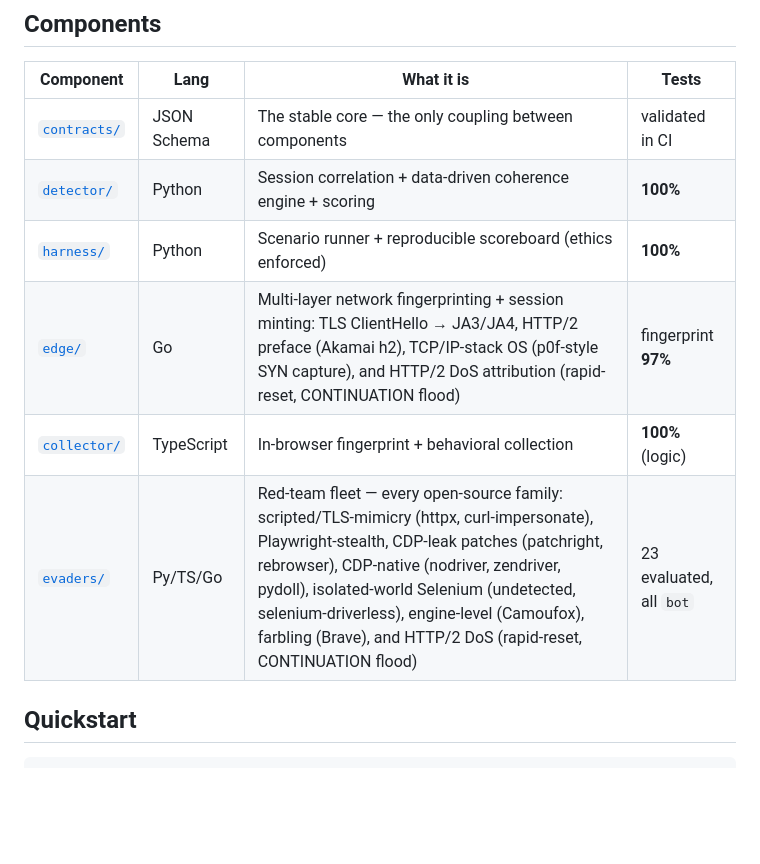
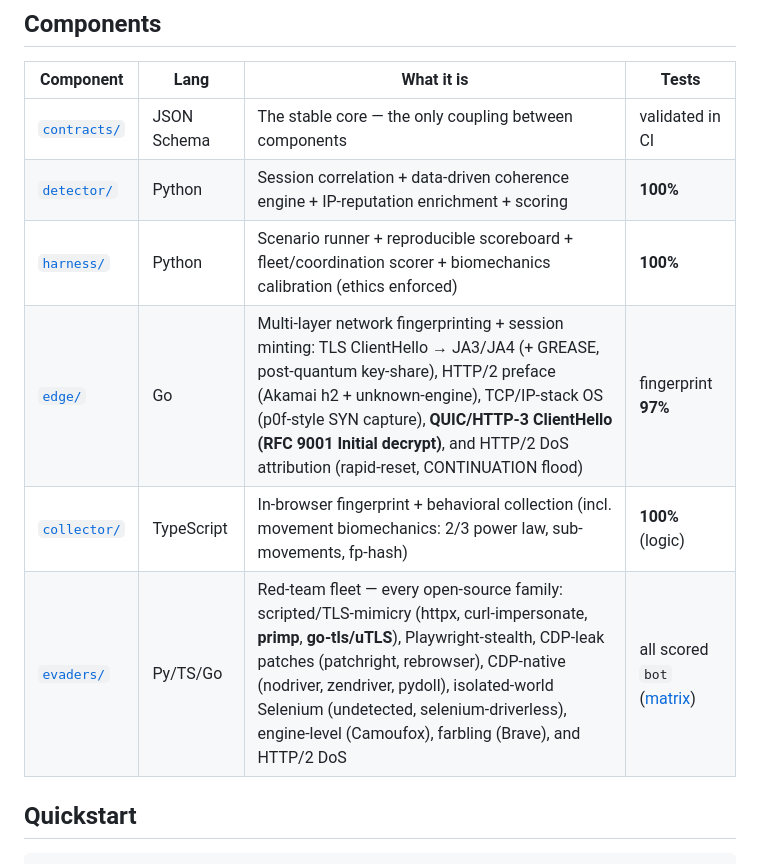
Before and after one commit to datascry/kitsune, a Markdown page: README.md, the part around the change. Rendered like a GitHub page; blank space fills up the shorter version.

```diff
--- a/README.md
+++ b/README.md
@@ -26,11 +26,11 @@ and a datacenter ASN. So the architecture is a **session-correlation pipeline**,
 | Component | Lang | What it is | Tests |
 |---|---|---|---|
 | [`contracts/`](contracts) | JSON Schema | The stable core — the only coupling between components | validated in CI |
-| [`detector/`](detector) | Python | Session correlation + data-driven coherence engine + scoring | **100%** |
-| [`harness/`](harness) | Python | Scenario runner + reproducible scoreboard (ethics enforced) | **100%** |
-| [`edge/`](edge) | Go | Multi-layer network fingerprinting + session minting: TLS ClientHello → JA3/JA4, HTTP/2 preface (Akamai h2), TCP/IP-stack OS (p0f-style SYN capture), and HTTP/2 DoS attribution (rapid-reset, CONTINUATION flood) | fingerprint **97%** |
-| [`collector/`](collector) | TypeScript | In-browser fingerprint + behavioral collection | **100%** (logic) |
-| [`evaders/`](evaders) | Py/TS/Go | Red-team fleet — every open-source family: scripted/TLS-mimicry (httpx, curl-impersonate), Playwright-stealth, CDP-leak patches (patchright, rebrowser), CDP-native (nodriver, zendriver, pydoll), isolated-world Selenium (undetected, selenium-driverless), engine-level (Camoufox), farbling (Brave), and HTTP/2 DoS (rapid-reset, CONTINUATION flood) | 23 evaluated, all `bot` |
+| [`detector/`](detector) | Python | Session correlation + data-driven coherence engine + IP-reputation enrichment + scoring | **100%** |
+| [`harness/`](harness) | Python | Scenario runner + reproducible scoreboard + fleet/coordination scorer + biomechanics calibration (ethics enforced) | **100%** |
+| [`edge/`](edge) | Go | Multi-layer network fingerprinting + session minting: TLS ClientHello → JA3/JA4 (+ GREASE, post-quantum key-share), HTTP/2 preface (Akamai h2 + unknown-engine), TCP/IP-stack OS (p0f-style SYN capture), **QUIC/HTTP-3 ClientHello (RFC 9001 Initial decrypt)**, and HTTP/2 DoS attribution (rapid-reset, CONTINUATION flood) | fingerprint **97%** |
+| [`collector/`](collector) | TypeScript | In-browser fingerprint + behavioral collection (incl. movement biomechanics: 2/3 power law, sub-movements, fp-hash) | **100%** (logic) |
+| [`evaders/`](evaders) | Py/TS/Go | Red-team fleet — every open-source family: scripted/TLS-mimicry (httpx, curl-impersonate, **primp**, **go-tls/uTLS**), Playwright-stealth, CDP-leak patches (patchright, rebrowser), CDP-native (nodriver, zendriver, pydoll), isolated-world Selenium (undetected, selenium-driverless), engine-level (Camoufox), farbling (Brave), and HTTP/2 DoS | all scored `bot` ([matrix](docs/matrix.md)) |
 
 ## Quickstart
 
```
Also changed, not shown: docs/architecture.md (+3 -2 lines), docs/landscape.md (+27 -20 lines).
